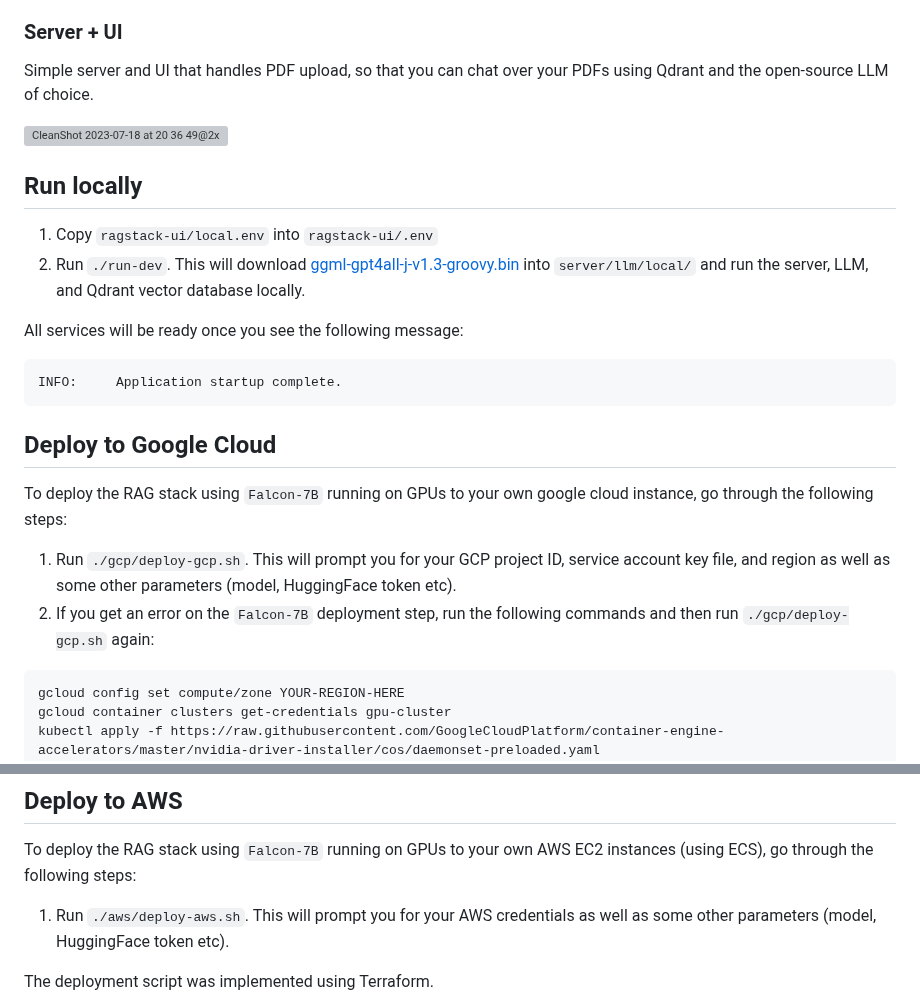
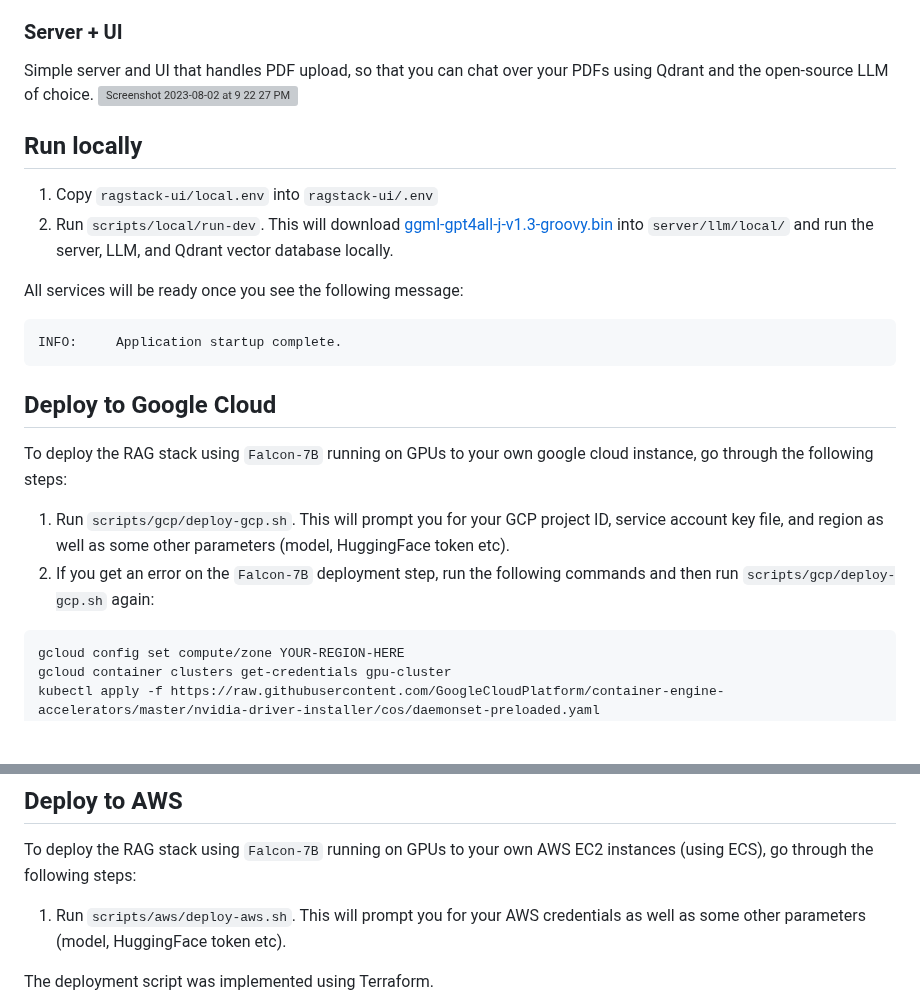
Before and after one commit to finic-ai/rag-stack, a Markdown page: README.md, 2 parts joined by grey strips. Rendered like a GitHub page; blank space fills up the shorter version; grey boxes are pictures that could not be loaded.

````diff
--- a/README.md
+++ b/README.md
@@ -36,13 +33,12 @@ RAGstack deploys the following resources for retrieval-augmented generation:
 ### Server + UI
 
 Simple server and UI that handles PDF upload, so that you can chat over your PDFs using Qdrant and the open-source LLM of choice.
-
-<img width="800" alt="CleanShot 2023-07-18 at 20 36 49@2x" src="https://github.com/psychic-api/rag-stack/assets/14931371/2869ff99-c077-400d-9663-08a9468f5139">
+<img width="800" alt="Screenshot 2023-08-02 at 9 22 27 PM" src="https://github.com/psychic-api/rag-stack/assets/14931371/385f07d0-765f-4afd-b2da-88c3126184b7">
 
 ## Run locally
 
 1. Copy `ragstack-ui/local.env` into `ragstack-ui/.env`
-2. Run `./run-dev`. This will download [ggml-gpt4all-j-v1.3-groovy.bin](https://gpt4all.io/models/ggml-gpt4all-j-v1.3-groovy.bin) into `server/llm/local/` and run the server, LLM, and Qdrant vector database locally.
+2. Run `scripts/local/run-dev`. This will download [ggml-gpt4all-j-v1.3-groovy.bin](https://gpt4all.io/models/ggml-gpt4all-j-v1.3-groovy.bin) into `server/llm/local/` and run the server, LLM, and Qdrant vector database locally.
 
 All services will be ready once you see the following message:
 
@@ -54,8 +50,8 @@ INFO:     Application startup complete.
 
 To deploy the RAG stack using `Falcon-7B` running on GPUs to your own google cloud instance, go through the following steps:
 
-1. Run `./gcp/deploy-gcp.sh`. This will prompt you for your GCP project ID, service account key file, and region as well as some other parameters (model, HuggingFace token etc).
-2. If you get an error on the `Falcon-7B` deployment step, run the following commands and then run `./gcp/deploy-gcp.sh` again:
+1. Run `scripts/gcp/deploy-gcp.sh`. This will prompt you for your GCP project ID, service account key file, and region as well as some other parameters (model, HuggingFace token etc).
+2. If you get an error on the `Falcon-7B` deployment step, run the following commands and then run `scripts/gcp/deploy-gcp.sh` again:
 
 ```
 gcloud config set compute/zone YOUR-REGION-HERE
@@ -71,7 +67,7 @@ The deployment script was implemented using Terraform.
 
 To deploy the RAG stack using `Falcon-7B` running on GPUs to your own AWS EC2 instances (using ECS), go through the following steps:
 
-1. Run `./aws/deploy-aws.sh`. This will prompt you for your AWS credentials as well as some other parameters (model, HuggingFace token etc).
+1. Run `scripts/aws/deploy-aws.sh`. This will prompt you for your AWS credentials as well as some other parameters (model, HuggingFace token etc).
 
 The deployment script was implemented using Terraform.
 
````
Also changed, not shown: other parts of README.md (+0 -3 lines).
